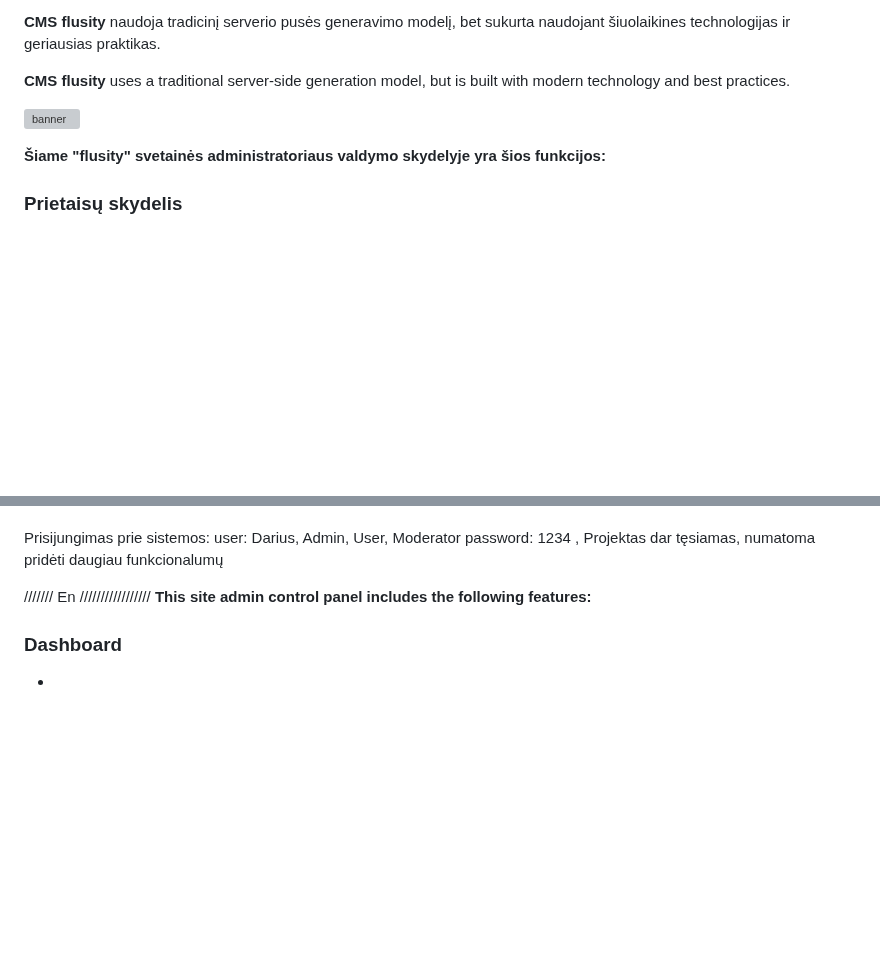
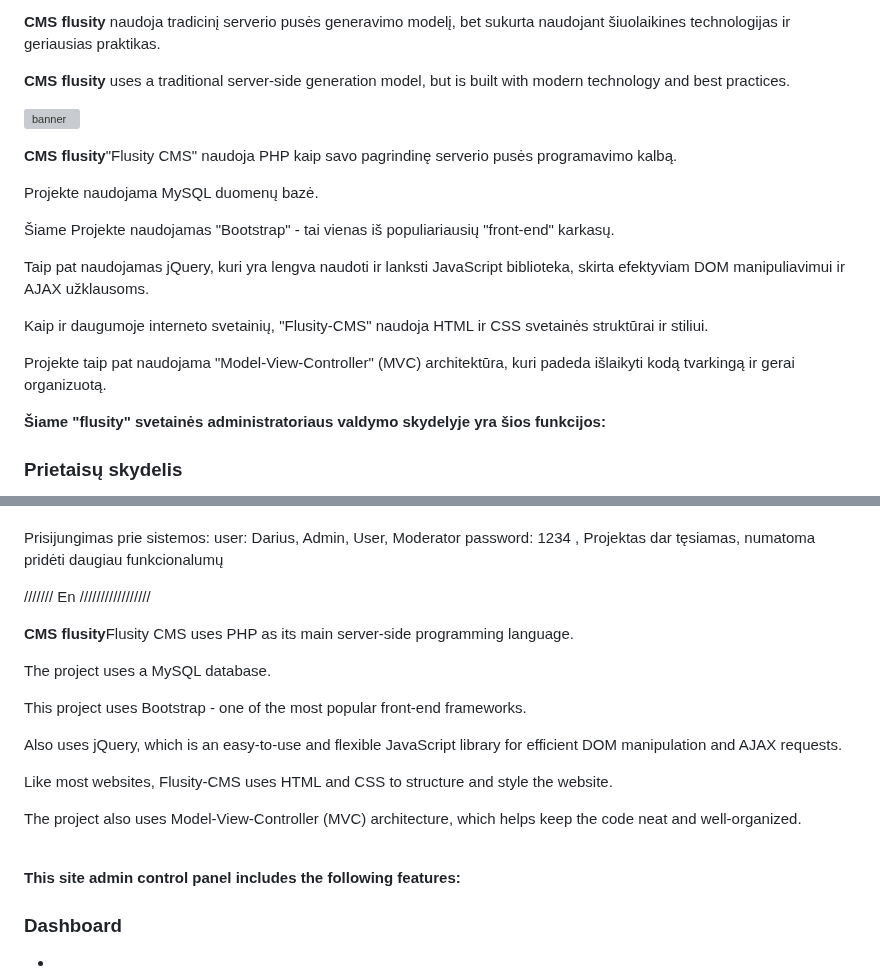
Before and after one commit to flusity/flusity-CMS, a Markdown page: README.md, 2 parts joined by grey strips. GitHub-like rendering; blank space fills up the shorter version; grey boxes are pictures that could not be loaded.

Commit message:
Update README.md
Signed-off-by: Darius Jakaitis <105962203+gripas@users.noreply.github.com>

```diff
--- a/README.md
+++ b/README.md
@@ -6,6 +6,12 @@
 <p><b>CMS flusity</b> uses a traditional server-side generation model, but is built with modern technology and best practices.</p>
 
 ![banner](http://manowebas.lt/wp-content/uploads/2023/06/flusity-b.png)
+<p><b>CMS flusity</b>"Flusity CMS"</b> naudoja PHP kaip savo pagrindinę serverio pusės programavimo kalbą.<p>
+<p>Projekte naudojama MySQL duomenų bazė.</p>
+<p>Šiame Projekte naudojamas "Bootstrap" - tai vienas iš populiariausių "front-end" karkasų.</p>
+<p>Taip pat naudojamas jQuery, kuri yra lengva naudoti ir lanksti JavaScript biblioteka, skirta efektyviam DOM manipuliavimui ir AJAX užklausoms.</p>
+<p>Kaip ir daugumoje interneto svetainių, "Flusity-CMS" naudoja HTML ir CSS svetainės struktūrai ir stiliui.</p>
+<p>Projekte taip pat naudojama "Model-View-Controller" (MVC) architektūra, kuri padeda išlaikyti kodą tvarkingą ir gerai organizuotą.</p>
 
 <b>Šiame "flusity" svetainės administratoriaus valdymo skydelyje yra šios funkcijos:</b>
 <h3>Prietaisų skydelis</h3>
@@ -54,7 +61,14 @@ Atsižvelgiant į šiuos elementus ir funkcijas, svetainė yrap patogus ir funkc
   <p>Prisijungimas prie sistemos: user: Darius, Admin, User, Moderator password: 1234 , Projektas dar tęsiamas, numatoma pridėti daugiau funkcionalumų</p>
 
   /////// En /////////////////
-  <b>This site admin control panel includes the following features:</b>
+<p><b>CMS flusity</b>Flusity CMS</b> uses PHP as its main server-side programming language.<p>
+<p>The project uses a MySQL database.</p>
+<p>This project uses Bootstrap - one of the most popular front-end frameworks.</p>
+<p>Also uses jQuery, which is an easy-to-use and flexible JavaScript library for efficient DOM manipulation and AJAX requests.</p>
+<p>Like most websites, Flusity-CMS uses HTML and CSS to structure and style the website.</p>
+<p>The project also uses Model-View-Controller (MVC) architecture, which helps keep the code neat and well-organized.</p>
+<br>
+<b>This site admin control panel includes the following features:</b>
   <h3>Dashboard</h3>
 <ul><li>
 <li>Dashboard (information summary)</li>
```
Also changed, not shown: other parts of README.md (+1 -0 lines).
